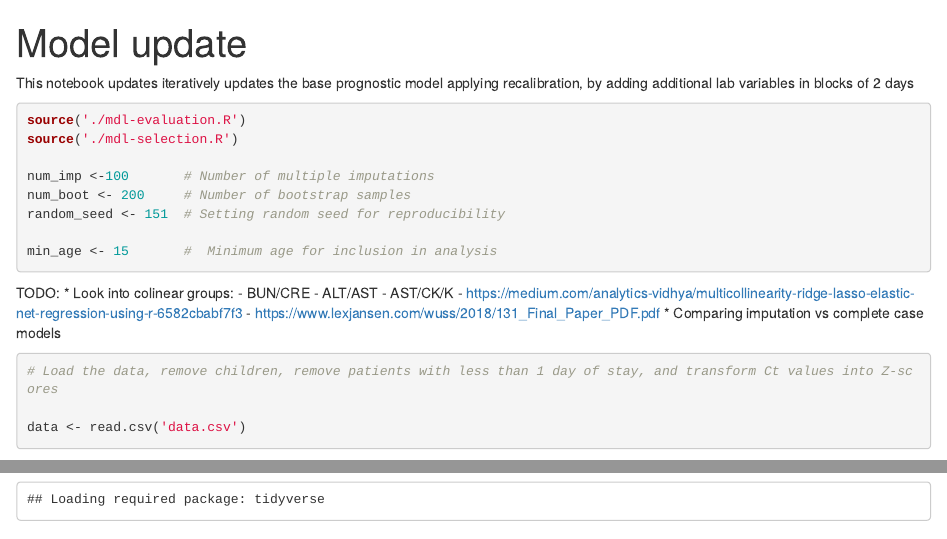
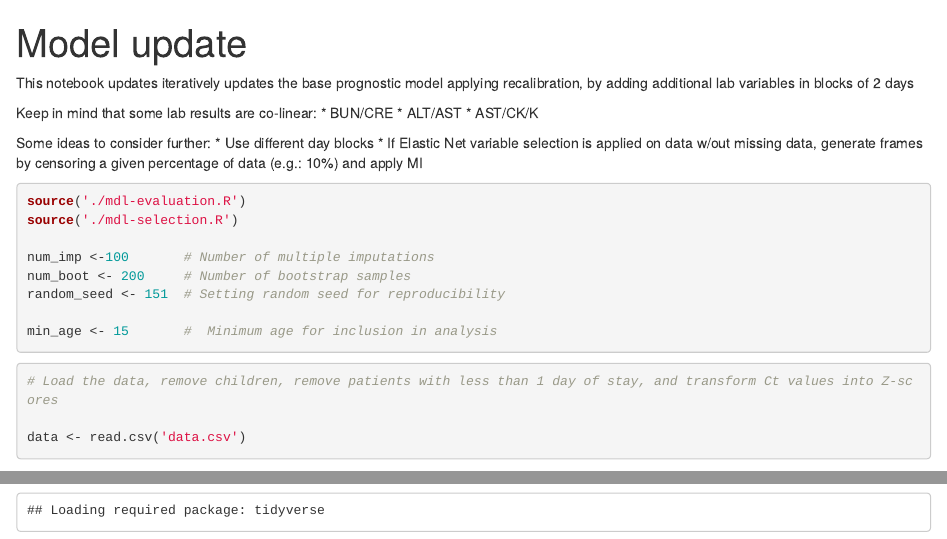
Before and after one commit to colabobio/ebola-iterative-poc-biomarkers, an R Markdown document (2-model-updating.Rmd): the page in a window 1100 px wide, from its top, and a second part further down, joined at a grey line. Rendered offline with R 4.5, knitr and Pandoc, with nearby package versions; some code elsewhere in the file could not run offline.

Commit message:
more notes

````diff
--- a/2-model-updating.Rmd
+++ b/2-model-updating.Rmd
@@ -17,6 +17,16 @@ library(ROCit)
 
 This notebook updates iteratively updates the base prognostic model applying recalibration, by adding additional lab variables in blocks of 2 days
 
+Keep in mind that some lab results are co-linear:
+* BUN/CRE
+* ALT/AST
+* AST/CK/K
+
+Some ideas to consider further:
+* Use different day blocks
+* If Elastic Net variable selection is applied on data w/out missing data,
+  generate frames by censoring a given percentage of data (e.g.: 10%) and apply MI
+
 ```{r message=FALSE, cache=F}
 source('./mdl-evaluation.R')
 source('./mdl-selection.R')
@@ -27,15 +37,6 @@ random_seed <- 151  # Setting random seed for reproducibility
 
 min_age <- 15       #  Minimum age for inclusion in analysis
 ```
-
-TODO:
-* Look into colinear groups:
-  - BUN/CRE
-  - ALT/AST
-  - AST/CK/K
-  - https://medium.com/analytics-vidhya/multicollinearity-ridge-lasso-elastic-net-regression-using-r-6582cbabf7f3
-  - https://www.lexjansen.com/wuss/2018/131_Final_Paper_PDF.pdf
-* Comparing imputation vs complete case models
 
 ```{r}
 # Load the data, remove children, remove patients with less than 1 day of stay, and transform Ct values into Z-scores
````
Also changed, not shown: 2-model-updating.Rmd (2 more changed lines).
